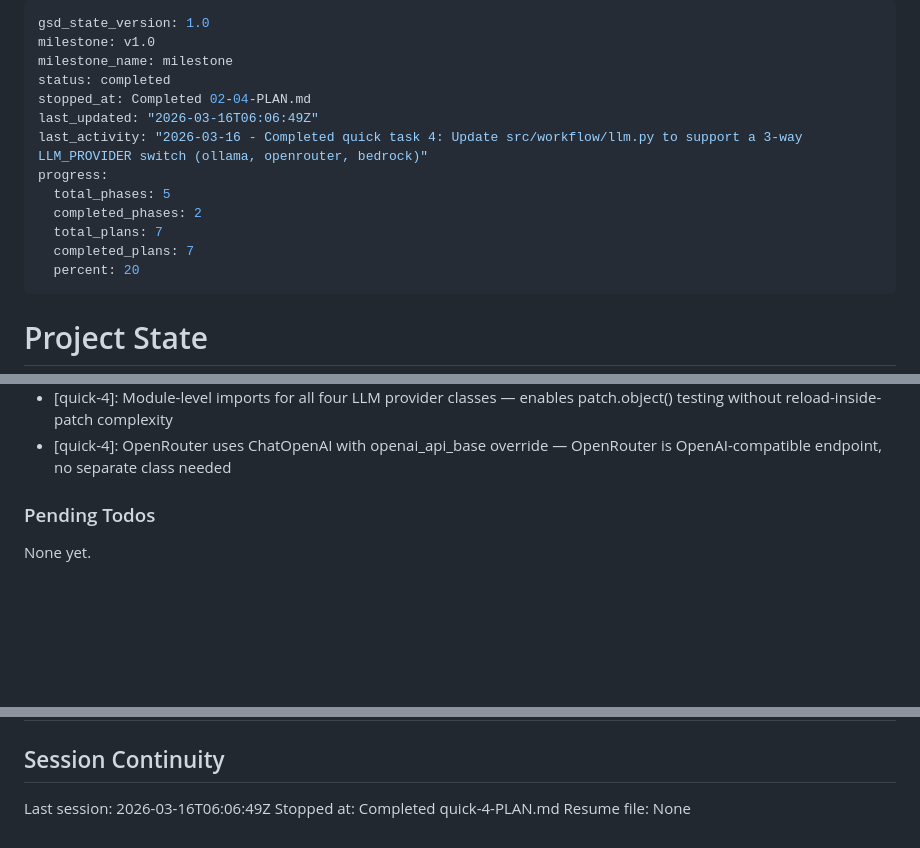
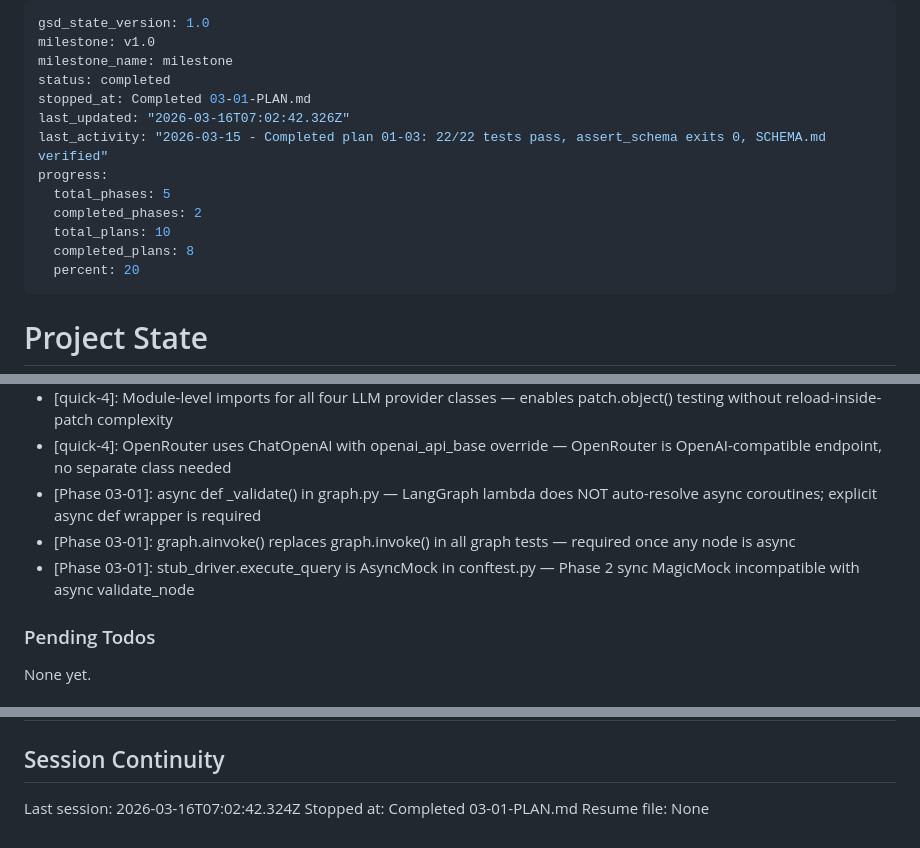
Before and after one commit to Hydarhafiz/AnotherEdenAI, a Markdown page: .planning/STATE.md, 3 parts joined by grey strips. GitHub-like rendering; blank space fills up the shorter version.

```diff
--- a/.planning/STATE.md
+++ b/.planning/STATE.md
@@ -3,14 +3,14 @@ gsd_state_version: 1.0
 milestone: v1.0
 milestone_name: milestone
 status: completed
-stopped_at: Completed 02-04-PLAN.md
-last_updated: "2026-03-16T06:06:49Z"
-last_activity: "2026-03-16 - Completed quick task 4: Update src/workflow/llm.py to support a 3-way LLM_PROVIDER switch (ollama, openrouter, bedrock)"
+stopped_at: Completed 03-01-PLAN.md
+last_updated: "2026-03-16T07:02:42.326Z"
+last_activity: "2026-03-15 - Completed plan 01-03: 22/22 tests pass, assert_schema exits 0, SCHEMA.md verified"
 progress:
   total_phases: 5
   completed_phases: 2
-  total_plans: 7
-  completed_plans: 7
+  total_plans: 10
+  completed_plans: 8
   percent: 20
 ---
 
@@ -95,6 +96,9 @@ Recent decisions affecting current work:
 - [Phase 02-04]: FORMAT is LLM-free (pure Python) — deterministic and easily testable; error path produces same schema keys as success path for web layer compatibility
 - [quick-4]: Module-level imports for all four LLM provider classes — enables patch.object() testing without reload-inside-patch complexity
 - [quick-4]: OpenRouter uses ChatOpenAI with openai_api_base override — OpenRouter is OpenAI-compatible endpoint, no separate class needed
+- [Phase 03-01]: async def _validate() in graph.py — LangGraph lambda does NOT auto-resolve async coroutines; explicit async def wrapper is required
+- [Phase 03-01]: graph.ainvoke() replaces graph.invoke() in all graph tests — required once any node is async
+- [Phase 03-01]: stub_driver.execute_query is AsyncMock in conftest.py — Phase 2 sync MagicMock incompatible with async validate_node
 
 ### Pending Todos
 
@@ -115,6 +119,6 @@ None yet.
 
 ## Session Continuity
 
-Last session: 2026-03-16T06:06:49Z
-Stopped at: Completed quick-4-PLAN.md
+Last session: 2026-03-16T07:02:42.324Z
+Stopped at: Completed 03-01-PLAN.md
 Resume file: None
```
Also changed, not shown: other parts of .planning/STATE.md (+1 -0 lines), .planning/REQUIREMENTS.md (+6 -6 lines), 1 other file.
